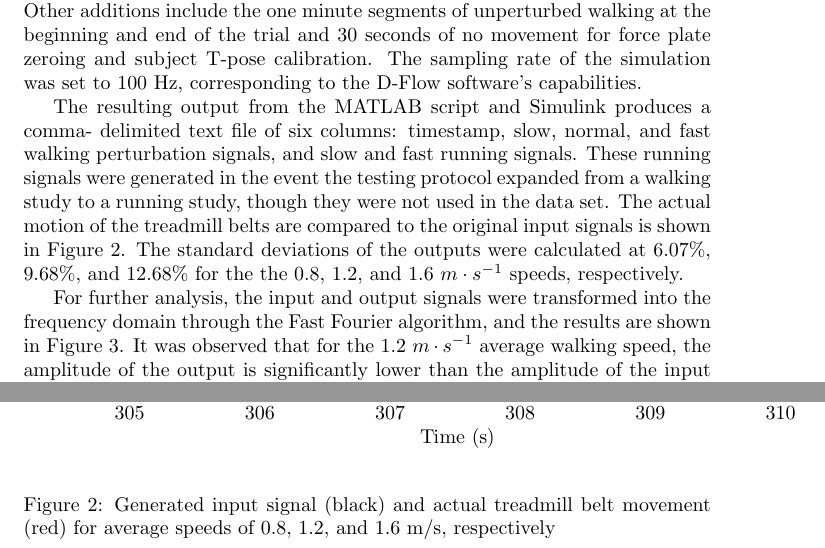
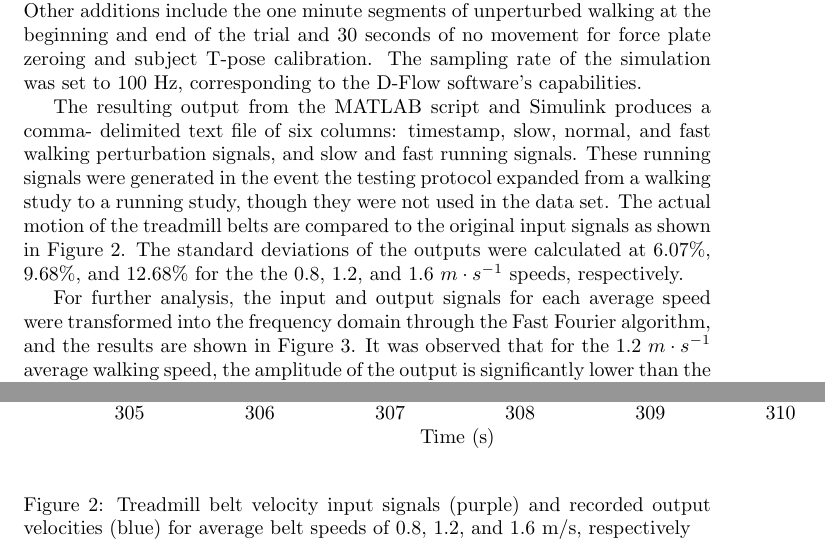
Before and after one commit to csu-hmc/perturbed-data-paper, a LaTeX paper (paper.tex): two parts of pages 8 and 9 of 14, joined at a grey line, cut so that both start at the same text. Compiled offline with pdfLaTeX.

Commit message:
update text to reflect new plot colors

```diff
--- a/paper.tex
+++ b/paper.tex
@@ -419,20 +419,21 @@ delimited text file of six columns: timestamp, slow, normal, and fast walking
 perturbation signals, and slow and fast running signals.  These running signals
 were generated in the event the testing protocol expanded from a walking study
 to a running study, though they were not used in the data set.  The actual motion
-of the treadmill belts are compared to the original input signals is shown in
+of the treadmill belts are compared to the original input signals as shown in
 Figure~\ref{fig:input_output}.   The standard deviations of the outputs were
 calculated at 6.07\%, 9.68\%, and 12.68\% for the the 0.8, 1.2, and
 1.6 $m \cdot s^{-1}$ speeds, respectively.
 
 \begin{figure}
   \includegraphics{figures/input_vs_output.pdf}
-  \caption{Generated input signal (black) and actual treadmill belt movement
-                (red) for average speeds of 0.8, 1.2, and 1.6 m/s, respectively}
+  \caption{Treadmill belt velocity input signals (purple) and recorded output
+                velocities (blue) for average belt speeds of 0.8, 1.2, and 1.6 m/s,
+                respectively}
   \label{fig:input_output}
 \end{figure}
 
-For further analysis, the input and output signals were transformed into the
-frequency domain through the Fast Fourier algorithm, and the results are
-shown in Figure~\ref{fig:freq_analysis}.  It was observed that for the 1.2 $m \cdot s^{-1}$
-average walking speed, the amplitude of the output is significantly lower
-than the amplitude of the input signal at lower frequencies.  Additionally, the
+For further analysis, the input and output signals for each average speed were
+transformed into the frequency domain through the Fast Fourier algorithm, and
+the results are shown in Figure~\ref{fig:freq_analysis}.  It was observed that for
+the 1.2 $m \cdot s^{-1}$ average walking speed, the amplitude of the output is
+significantly lower than the amplitude of the input signal at lower frequencies.
@@ -442,3 +443,6 @@ speeds.
 
 \begin{figure}
   \includegraphics{figures/frequency_analysis.pdf}
+  \caption{Frequency analysis of the treadmill belt velocity input signal
+                 (purple) and the recorded output velocity (blue)
+                for average belt speeds of 0.8, 1.2, and 1.6 m/s, respectively}
```
Also changed, not shown: paper.tex (8 more changed lines).
